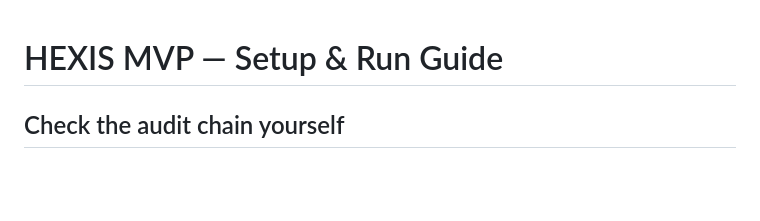
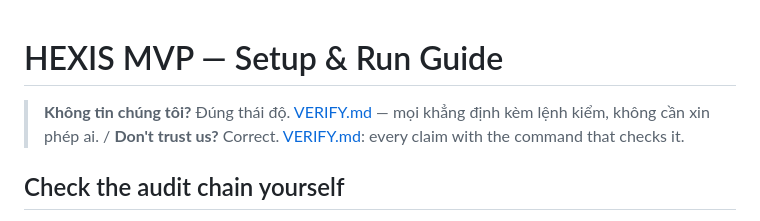
Before and after one commit to hexisfoundation/hexis-protocol, a Markdown page: README.md, the part around the change. Drawn GitHub-style; blank space fills up the shorter version.

```diff
--- a/README.md
+++ b/README.md
@@ -1,4 +1,9 @@
 # HEXIS MVP — Setup & Run Guide
+
+> **Không tin chúng tôi?** Đúng thái độ. [VERIFY.md](VERIFY.md) — mọi
+> khẳng định kèm lệnh kiểm, không cần xin phép ai. / **Don't trust us?**
+> Correct. [VERIFY.md](VERIFY.md): every claim with the command that checks it.
+
 
 ## Check the audit chain yourself
 
```
Also changed, not shown: VERIFY.md (added, +162 -0 lines).
